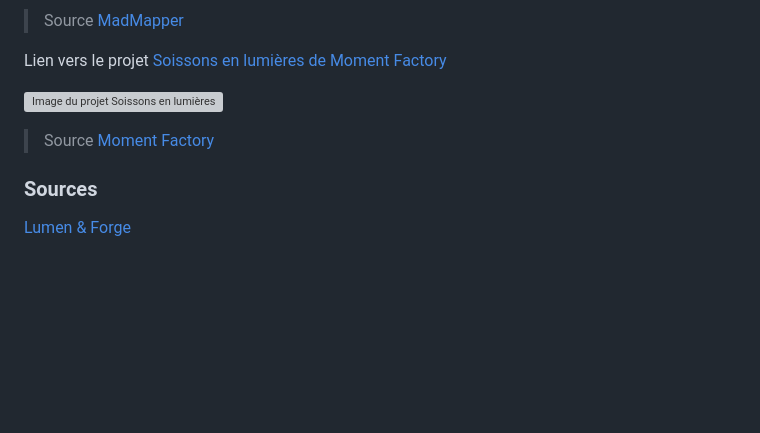
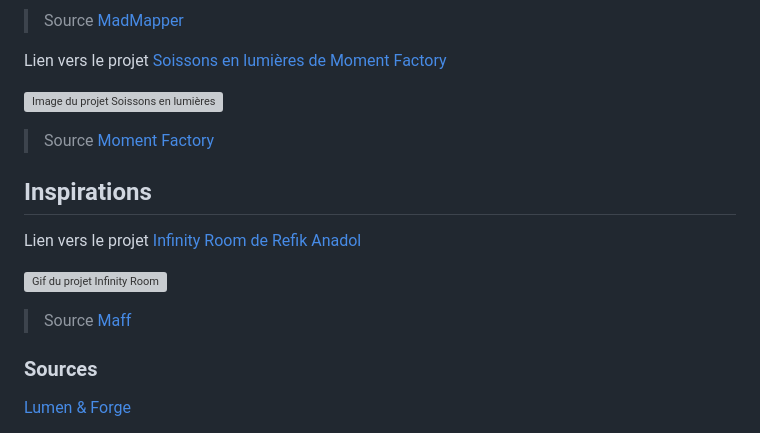
Before and after one commit to M-lie/projection-mapping, a Markdown page: README.md, the part around the change. Drawn GitHub-style; blank space fills up the shorter version; grey boxes are pictures that could not be loaded.

```diff
--- a/README.md
+++ b/README.md
@@ -81,6 +81,12 @@ Lien vers le projet [Soissons en lumières de Moment Factory](https://momentfact
 ![Image du projet Soissons en lumières](https://medias.momentfactory.com/2022/10/Moment-Soissons-AHD-TIFF-0036-WS.jpg)
 > Source [Moment Factory](https://momentfactory.com/work/all/all/soissons-en-lumieres)
 
+## Inspirations
+Lien vers le projet [Infinity Room de Refik Anadol](https://www.maff.tv/watch/infinity-room)
+
+![Gif du projet Infinity Room](https://res.cloudinary.com/offstream/image/upload/v1555531114/lxswkov5m26yckfmgq9z.gif)
+> Source [Maff](https://www.maff.tv/watch/infinity-room)
+
 ### Sources
 [Lumen & Forge](https://lumenandforge.com/services/3d-projection-mapping/?gclid=Cj0KCQjw9fqnBhDSARIsAHlcQYR8GIv4qehdlqRLMeg4t5RGDI6ikQURm4x1adZ4McbIdHs1FyRJNgAaAj7jEALw_wcB)
 
```
